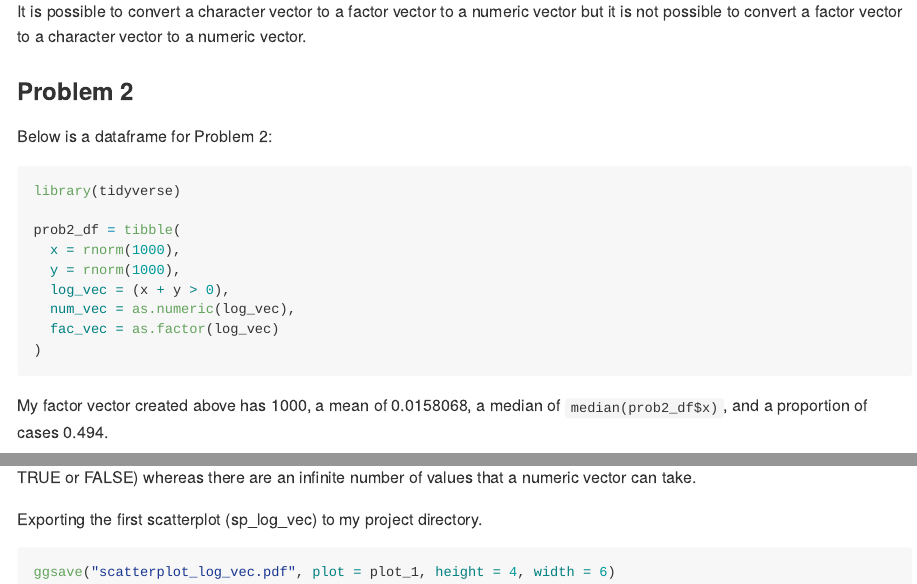
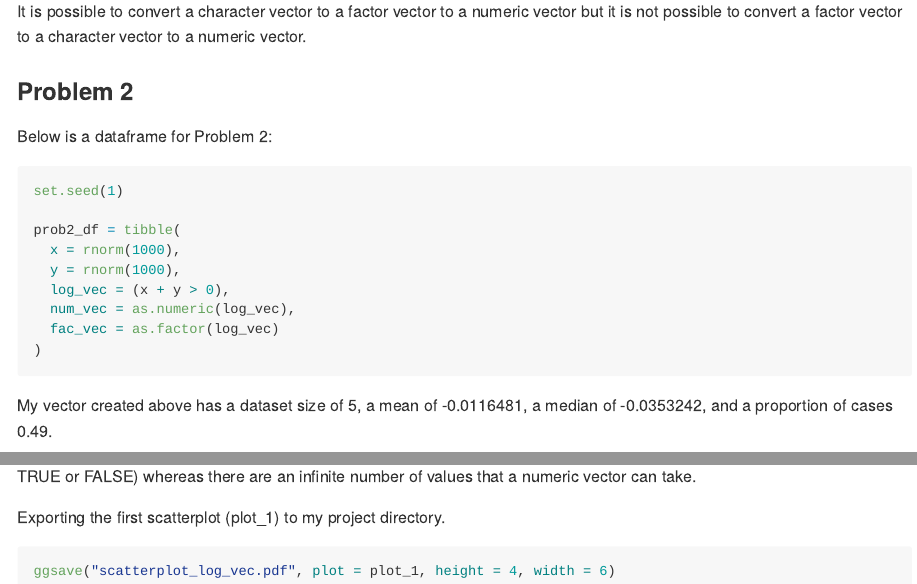
Before and after one commit to kb2977/p8105_hw1_kb2977, an R Markdown document (HW1.Rmd): the page in a window 1100 px wide, from 1660 px down, and a second part further down, joined at a grey line. The pictures show the output file HW1.md that the author committed with the source, drawn offline in the style of GitHub.

Commit message:
Adding set.seed and changing dataset size

````diff
--- a/HW1.Rmd
+++ b/HW1.Rmd
@@ -66,7 +68,7 @@ Below is a dataframe for Problem 2:
 
 ```{r prob2_df}
 
-library(tidyverse)
+set.seed(1)
 
 prob2_df = tibble(
   x = rnorm(1000),
@@ -77,7 +79,7 @@ prob2_df = tibble(
 )
 ```
 
-My factor vector created above has `r length(prob2_df$fac_vec)`, a mean of `r mean(prob2_df$x)`, a median of `median(prob2_df$x)`, and a proportion of cases `r mean(prob2_df$log_vec)`.
+My vector created above has a dataset size of `r length(prob2_df)`, a mean of `r mean(prob2_df$x)`, a median of `r median(prob2_df$x)`, and a proportion of cases `r mean(prob2_df$log_vec)`.
 
 Below is a scatterplot of x and y that colors the points based on the logical variable:
 
@@ -110,7 +112,7 @@ plot_3
 ```
 The blue points represent when fac_vec = TRUE and the red points represent when fac_vec = FALSE. This scale is different from the numeric scatterplot (sp_num_vec) because there are only a set of values that fac_vec can take (in this case, TRUE or FALSE) whereas there are an infinite number of values that a numeric vector can take.
 
-Exporting the first scatterplot (sp_log_vec) to my project directory.
+Exporting the first scatterplot (plot_1) to my project directory.
 
 ```{r}
 ggsave("scatterplot_log_vec.pdf", plot = plot_1, height = 4, width = 6)
````
Also changed, not shown: HW1.md, scatterplot_log_vec.pdf, HW1.Rmd (2 more changed lines), 3 other files.
